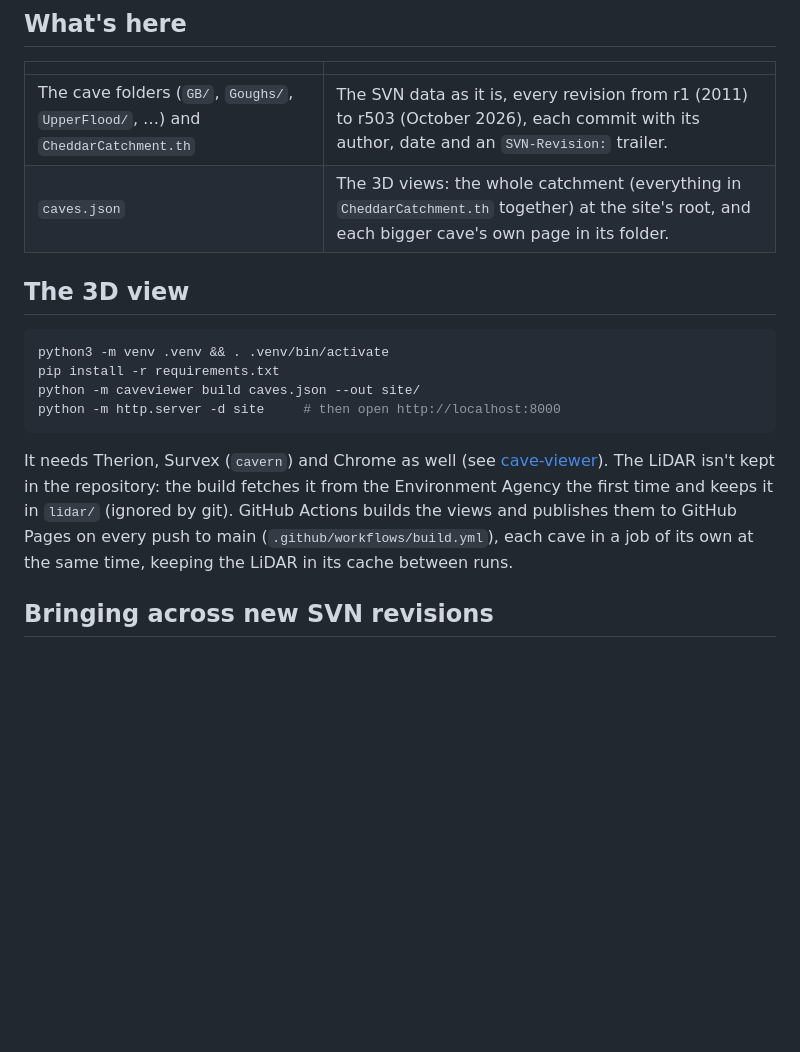
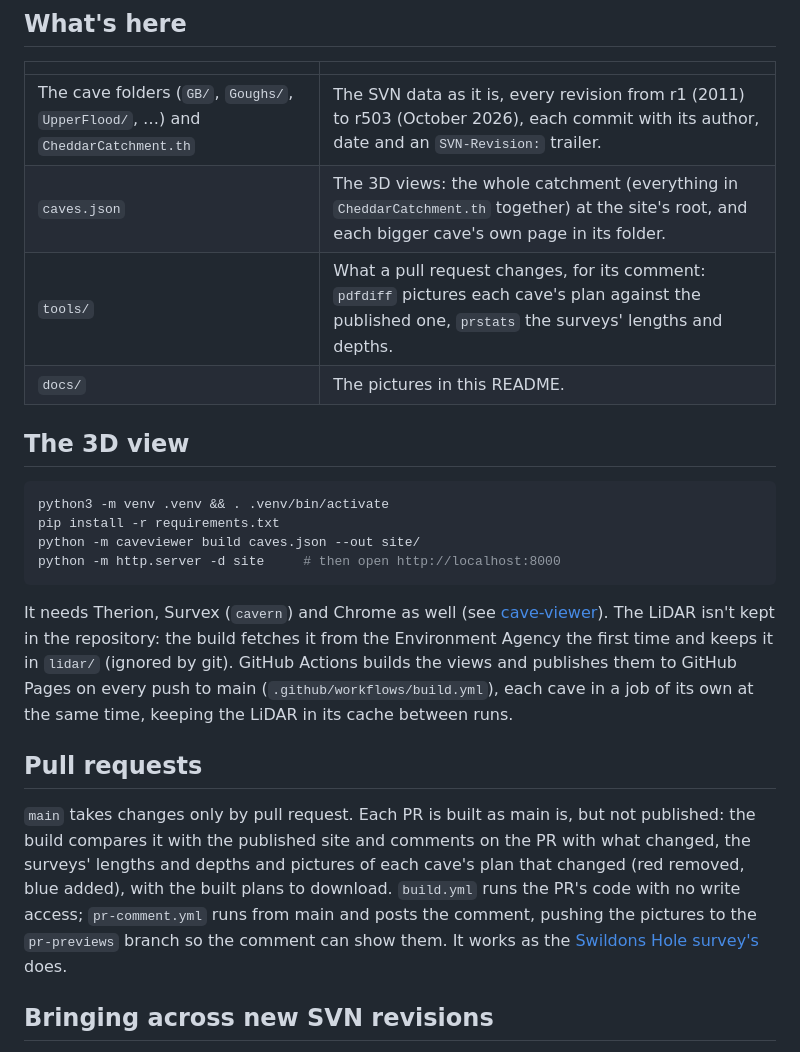
Before and after one commit to CaveSurveying/gb.mendips.cheddar-catchment, a Markdown page: README.md, the part around one of its changes. GitHub-like rendering; blank space fills up the shorter version.

```diff
--- a/README.md
+++ b/README.md
@@ -97,6 +110,8 @@ All Eights, Batts Combe Quarry Pot, Bed Stead, Black Rock Quarry, Chedder 1 Feed
 |---|---|
 | The cave folders (`GB/`, `Goughs/`, `UpperFlood/`, …) and `CheddarCatchment.th` | The SVN data as it is, every revision from r1 (2011) to r503 (October 2026), each commit with its author, date and an `SVN-Revision:` trailer. |
 | `caves.json` | The 3D views: the whole catchment (everything in `CheddarCatchment.th` together) at the site's root, and each bigger cave's own page in its folder. |
+| `tools/` | What a pull request changes, for its comment: `pdfdiff` pictures each cave's plan against the published one, `prstats` the surveys' lengths and depths. |
+| `docs/` | The pictures in this README. |
 
 ## The 3D view
 
@@ -115,6 +130,17 @@ Actions builds the views and publishes them to GitHub Pages on every push
 to main (`.github/workflows/build.yml`), each cave in a job of its own at
 the same time, keeping the LiDAR in its cache between runs.
 
+## Pull requests
+
+`main` takes changes only by pull request. Each PR is built as main is,
+but not published: the build compares it with the published site and
+comments on the PR with what changed, the surveys' lengths and depths and
+pictures of each cave's plan that changed (red removed, blue added), with
+the built plans to download. `build.yml` runs the PR's code with no write
+access; `pr-comment.yml` runs from main and posts the comment, pushing the
+pictures to the `pr-previews` branch so the comment can show them. It works
+as the [Swildons Hole survey's](https://github.com/CaveSurveying/gb.mendips.swildons-hole) does.
+
 ## Bringing across new SVN revisions
 
 The history came from SVN with `git svn`. With a `git svn` clone of
```
Also changed, not shown: other parts of README.md (+35 -22 lines), docs/catchment-3d.png (added), docs/upper-flood-3d.png (added), 5 other files.
